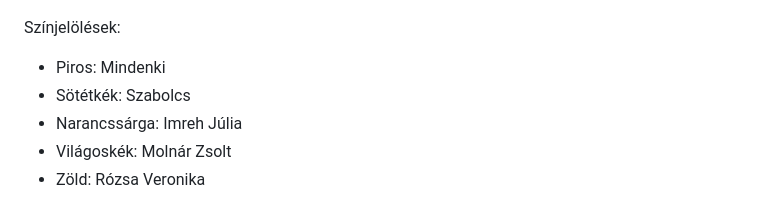
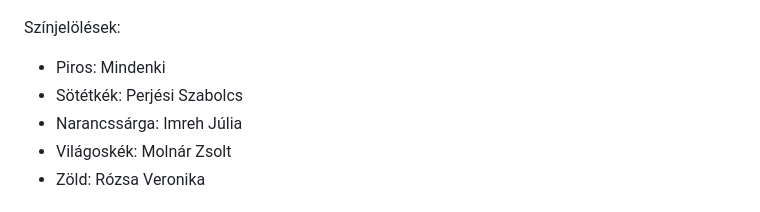
Before and after one commit to peszabolcs/ByteBites-projekt, a Markdown page: README.md, the part around the change. Drawn GitHub-style.

```diff
--- a/README.md
+++ b/README.md
@@ -501,7 +501,7 @@ Erőforrásigény: 0.5 személynap
 
 Színjelölések:
 - Piros: Mindenki
-- Sötétkék: Szabolcs
+- Sötétkék: Perjési Szabolcs
 - Narancssárga: Imreh Júlia
 - Világoskék: Molnár Zsolt
 - Zöld: Rózsa Veronika
```
